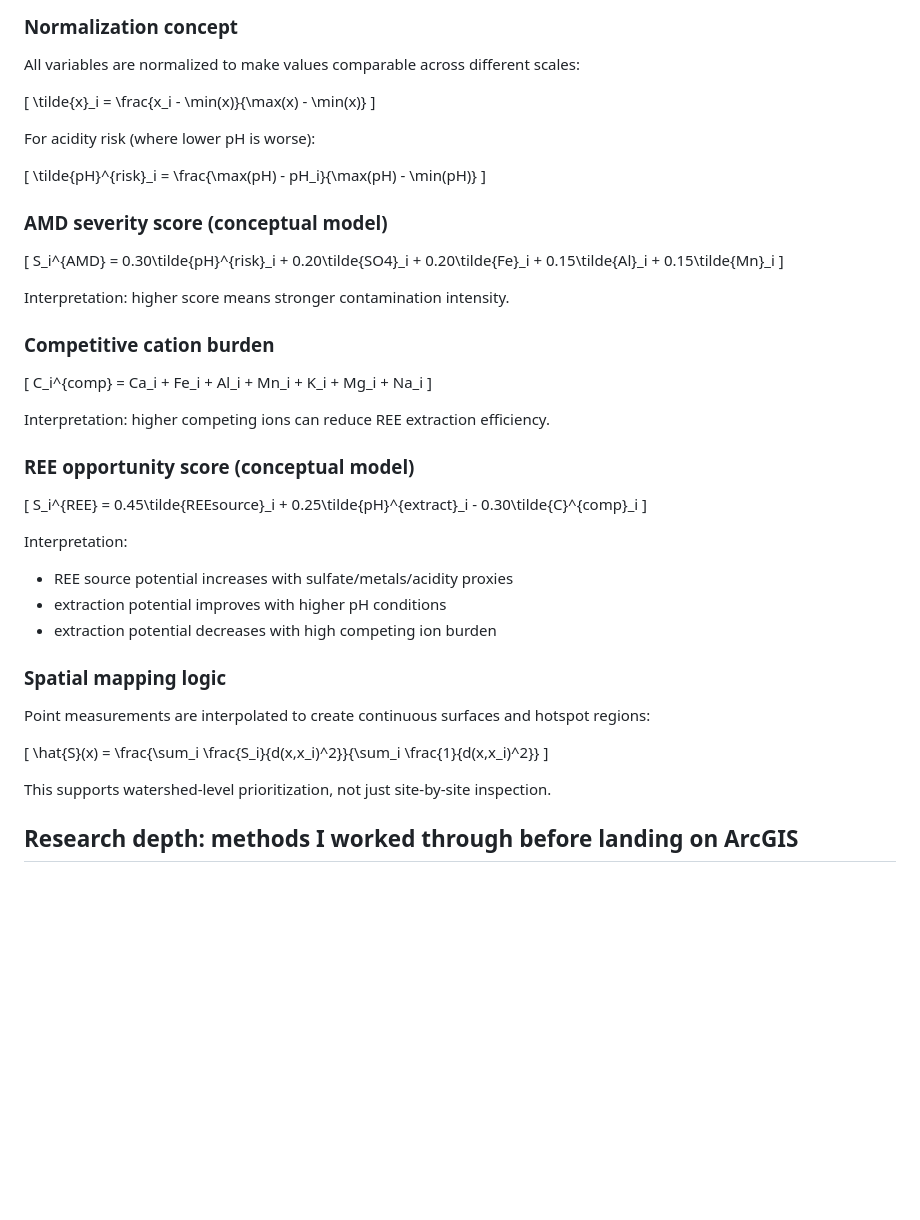
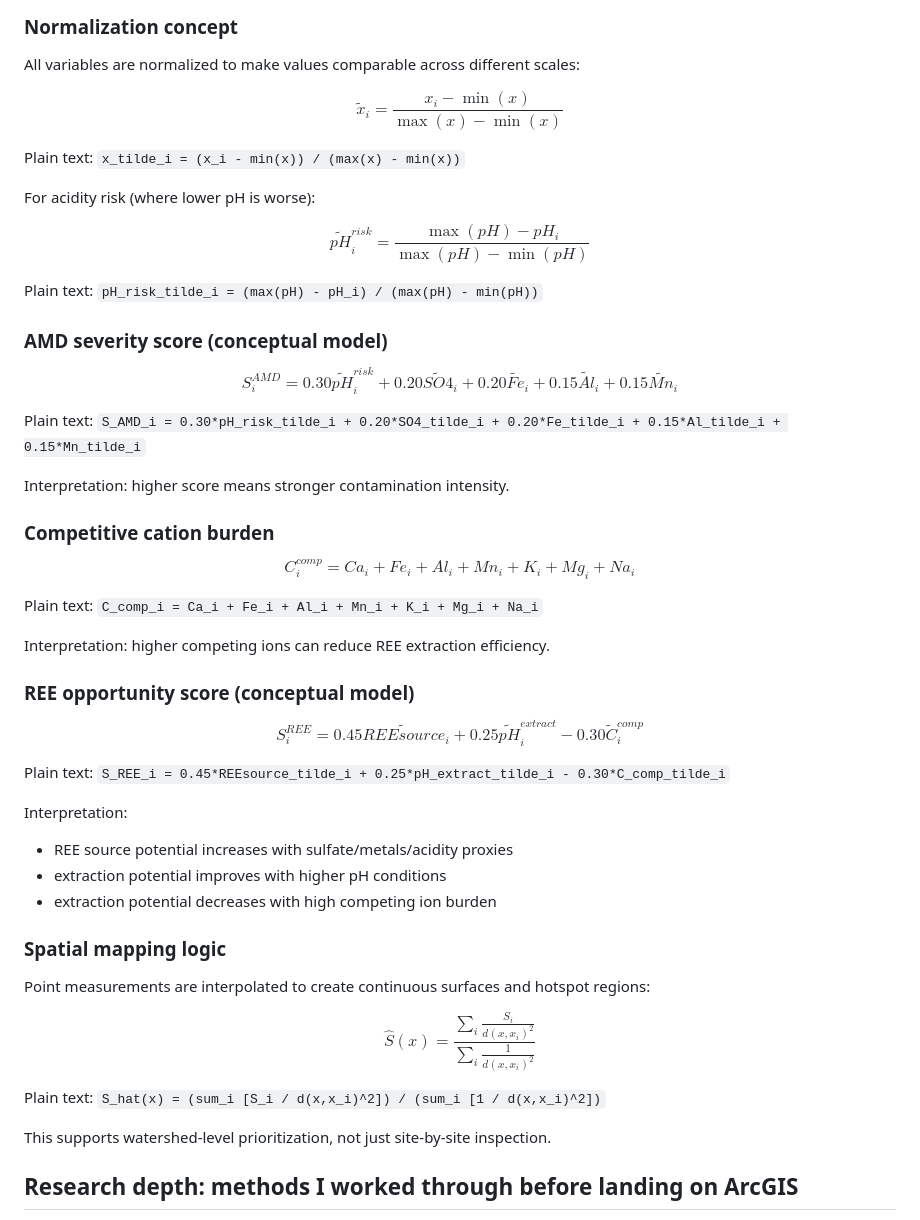
Before and after one commit to sarveshtiku/acid-mine-drainage-rer, a Markdown page: README.md, the part around the change. Rendered like a GitHub page; blank space fills up the shorter version.

Commit message:
Improve README equation rendering and readability.
Switch formulas to GitHub-friendly block math and add plain-text equation fallbacks so the research model remains readable across markdown viewers.

Made-with: Cursor

```diff
--- a/README.md
+++ b/README.md
@@ -32,37 +32,47 @@ I designed a combined AMD-risk + REE-opportunity framework that turns chemistry
 
 All variables are normalized to make values comparable across different scales:
 
-\[
+$$
 \tilde{x}_i = \frac{x_i - \min(x)}{\max(x) - \min(x)}
-\]
+$$
+
+Plain text: `x_tilde_i = (x_i - min(x)) / (max(x) - min(x))`
 
 For acidity risk (where lower pH is worse):
 
-\[
+$$
 \tilde{pH}^{risk}_i = \frac{\max(pH) - pH_i}{\max(pH) - \min(pH)}
-\]
+$$
+
+Plain text: `pH_risk_tilde_i = (max(pH) - pH_i) / (max(pH) - min(pH))`
 
 ### AMD severity score (conceptual model)
 
-\[
+$$
 S_i^{AMD} = 0.30\tilde{pH}^{risk}_i + 0.20\tilde{SO4}_i + 0.20\tilde{Fe}_i + 0.15\tilde{Al}_i + 0.15\tilde{Mn}_i
-\]
+$$
+
+Plain text: `S_AMD_i = 0.30*pH_risk_tilde_i + 0.20*SO4_tilde_i + 0.20*Fe_tilde_i + 0.15*Al_tilde_i + 0.15*Mn_tilde_i`
 
 Interpretation: higher score means stronger contamination intensity.
 
 ### Competitive cation burden
 
-\[
+$$
 C_i^{comp} = Ca_i + Fe_i + Al_i + Mn_i + K_i + Mg_i + Na_i
-\]
+$$
+
+Plain text: `C_comp_i = Ca_i + Fe_i + Al_i + Mn_i + K_i + Mg_i + Na_i`
 
 Interpretation: higher competing ions can reduce REE extraction efficiency.
 
 ### REE opportunity score (conceptual model)
 
-\[
+$$
 S_i^{REE} = 0.45\tilde{REEsource}_i + 0.25\tilde{pH}^{extract}_i - 0.30\tilde{C}^{comp}_i
-\]
+$$
+
+Plain text: `S_REE_i = 0.45*REEsource_tilde_i + 0.25*pH_extract_tilde_i - 0.30*C_comp_tilde_i`
 
 Interpretation:
 
@@ -74,9 +84,11 @@ Interpretation:
 
 Point measurements are interpolated to create continuous surfaces and hotspot regions:
 
-\[
+$$
 \hat{S}(x) = \frac{\sum_i \frac{S_i}{d(x,x_i)^2}}{\sum_i \frac{1}{d(x,x_i)^2}}
-\]
+$$
+
+Plain text: `S_hat(x) = (sum_i [S_i / d(x,x_i)^2]) / (sum_i [1 / d(x,x_i)^2])`
 
 This supports watershed-level prioritization, not just site-by-site inspection.
 
```
